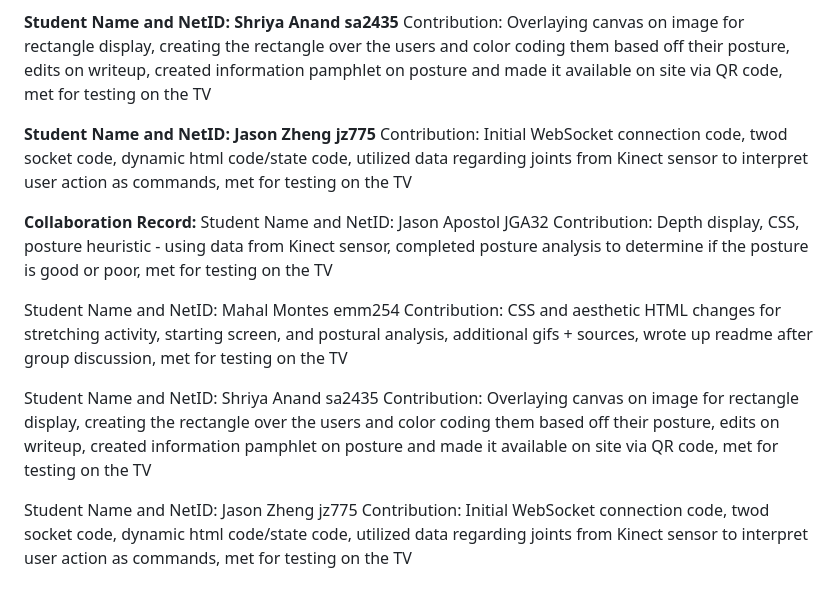
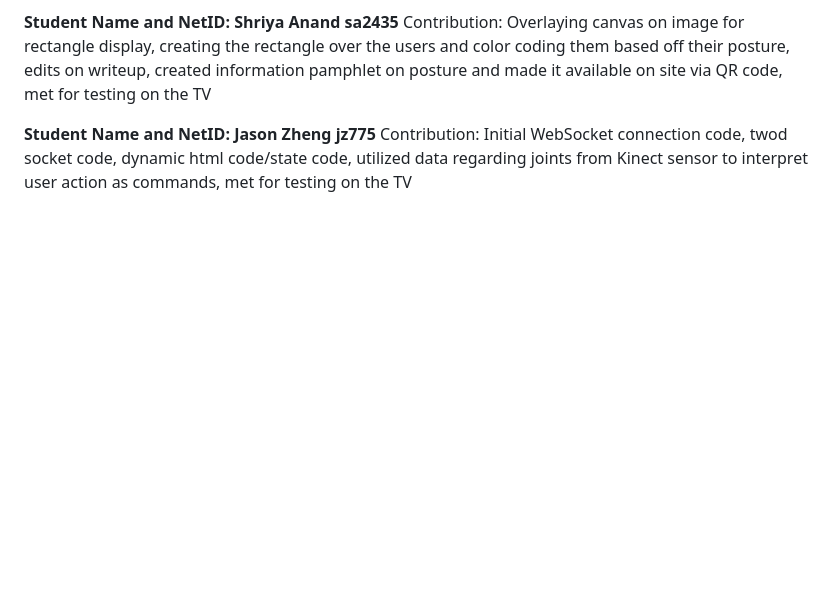
Before and after one commit to jasona445/cpsc477-posture-project, a Markdown page: README.md, the part around the change. GitHub-like rendering; blank space fills up the shorter version.

```diff
--- a/README.md
+++ b/README.md
@@ -38,17 +38,3 @@ Contribution: Overlaying canvas on image for rectangle display, creating the rec
 
 **Student Name and NetID: Jason Zheng jz775**
 Contribution: Initial WebSocket connection code, twod socket code, dynamic html code/state code, utilized data regarding joints from Kinect sensor to interpret user action as commands, met for testing on the TV
-
-
-**Collaboration Record:**
-Student Name and NetID: Jason Apostol JGA32
-Contribution: Depth display, CSS, posture heuristic - using data from Kinect sensor, completed posture analysis to determine if the posture is good or poor, met for testing on the TV
-
-Student Name and NetID: Mahal Montes emm254
-Contribution: CSS and aesthetic HTML changes for stretching activity, starting screen, and postural analysis, additional gifs + sources, wrote up readme after group discussion, met for testing on the TV
-
-Student Name and NetID: Shriya Anand sa2435
-Contribution: Overlaying canvas on image for rectangle display, creating the rectangle over the users and color coding them based off their posture, edits on writeup, created information pamphlet on posture and made it available on site via QR code, met for testing on the TV
-
-Student Name and NetID: Jason Zheng jz775
-Contribution: Initial WebSocket connection code, twod socket code, dynamic html code/state code, utilized data regarding joints from Kinect sensor to interpret user action as commands, met for testing on the TV
```
